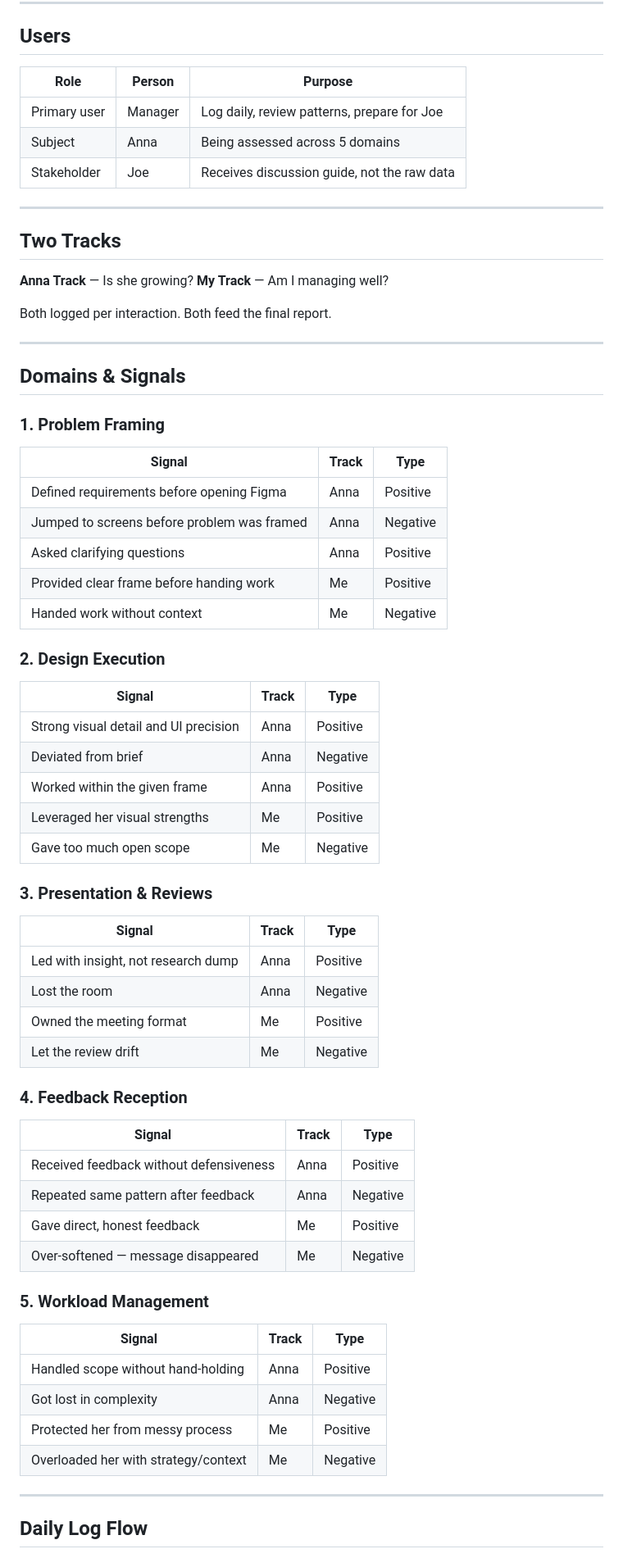
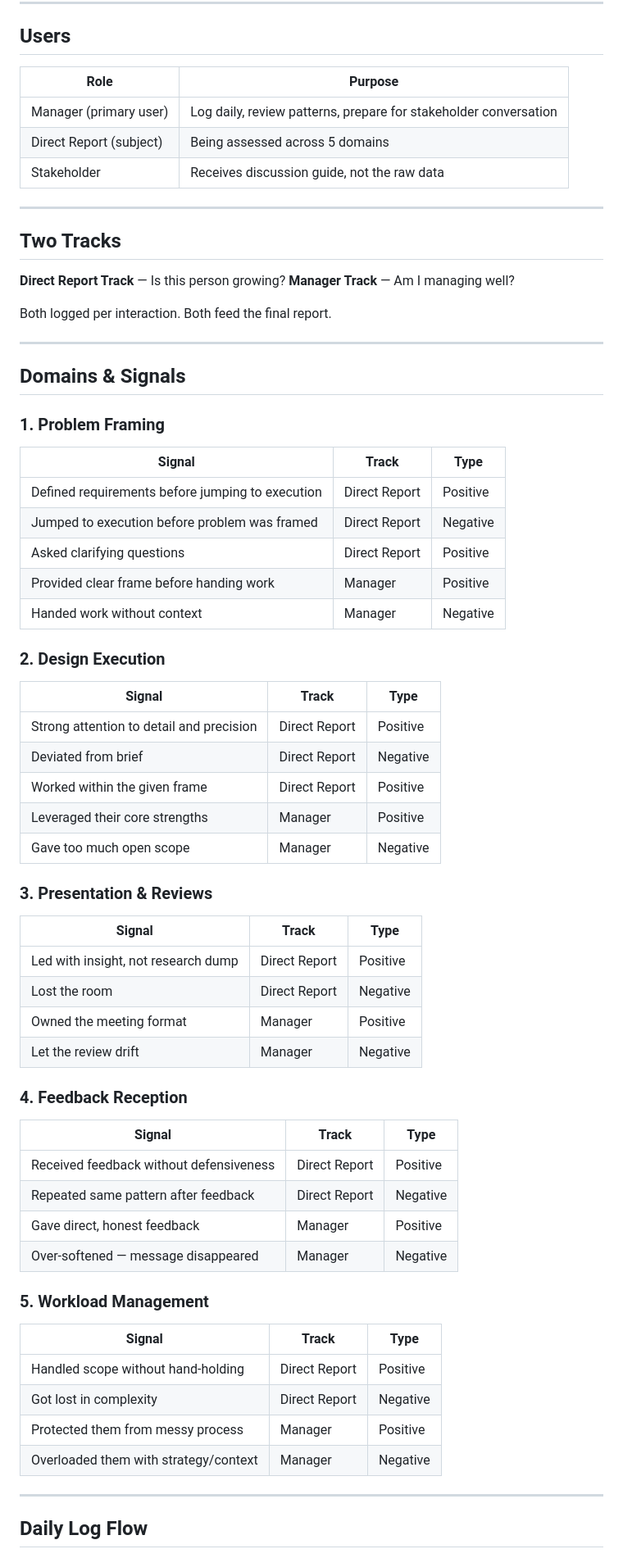
Before and after one commit to berto-play/berto.design, a Markdown page: PRD-daily-management-log.md, the part around one of its changes. Shown at 82% size. Rendered like a GitHub page.

```diff
--- a/PRD-daily-management-log.md
+++ b/PRD-daily-management-log.md
@@ -12,18 +12,18 @@ Without a consistent logging system, manager assessments are based on recency bi
 
 ## Users
 
-| Role | Person | Purpose |
-|---|---|---|
-| Primary user | Manager | Log daily, review patterns, prepare for Joe |
-| Subject | Anna | Being assessed across 5 domains |
-| Stakeholder | Joe | Receives discussion guide, not the raw data |
+| Role | Purpose |
+|---|---|
+| Manager (primary user) | Log daily, review patterns, prepare for stakeholder conversation |
+| Direct Report (subject) | Being assessed across 5 domains |
+| Stakeholder | Receives discussion guide, not the raw data |
 
 ---
 
 ## Two Tracks
 
-**Anna Track** — Is she growing?
-**My Track** — Am I managing well?
+**Direct Report Track** — Is this person growing?
+**Manager Track** — Am I managing well?
 
 Both logged per interaction. Both feed the final report.
 
@@ -35,48 +35,48 @@ Both logged per interaction. Both feed the final report.
 
 | Signal | Track | Type |
 |---|---|---|
-| Defined requirements before opening Figma | Anna | Positive |
-| Jumped to screens before problem was framed | Anna | Negative |
-| Asked clarifying questions | Anna | Positive |
-| Provided clear frame before handing work | Me | Positive |
-| Handed work without context | Me | Negative |
+| Defined requirements before jumping to execution | Direct Report | Positive |
+| Jumped to execution before problem was framed | Direct Report | Negative |
+| Asked clarifying questions | Direct Report | Positive |
+| Provided clear frame before handing work | Manager | Positive |
+| Handed work without context | Manager | Negative |
 
 ### 2. Design Execution
 
 | Signal | Track | Type |
 |---|---|---|
-| Strong visual detail and UI precision | Anna | Positive |
-| Deviated from brief | Anna | Negative |
-| Worked within the given frame | Anna | Positive |
-| Leveraged her visual strengths | Me | Positive |
-| Gave too much open scope | Me | Negative |
+| Strong attention to detail and precision | Direct Report | Positive |
+| Deviated from brief | Direct Report | Negative |
+| Worked within the given frame | Direct Report | Positive |
+| Leveraged their core strengths | Manager | Positive |
+| Gave too much open scope | Manager | Negative |
 
 ### 3. Presentation & Reviews
 
 | Signal | Track | Type |
 |---|---|---|
-| Led with insight, not research dump | Anna | Positive |
-| Lost the room | Anna | Negative |
-| Owned the meeting format | Me | Positive |
-| Let the review drift | Me | Negative |
+| Led with insight, not research dump | Direct Report | Positive |
+| Lost the room | Direct Report | Negative |
+| Owned the meeting format | Manager | Positive |
+| Let the review drift | Manager | Negative |
 
 ### 4. Feedback Reception
 
 | Signal | Track | Type |
 |---|---|---|
-| Received feedback without defensiveness | Anna | Positive |
-| Repeated same pattern after feedback | Anna | Negative |
-| Gave direct, honest feedback | Me | Positive |
-| Over-softened — message disappeared | Me | Negative |
+| Received feedback without defensiveness | Direct Report | Positive |
+| Repeated same pattern after feedback | Direct Report | Negative |
+| Gave direct, honest feedback | Manager | Positive |
+| Over-softened — message disappeared | Manager | Negative |
 
 ### 5. Workload Management
 
 | Signal | Track | Type |
 |---|---|---|
-| Handled scope without hand-holding | Anna | Positive |
-| Got lost in complexity | Anna | Negative |
-| Protected her from messy process | Me | Positive |
-| Overloaded her with strategy/context | Me | Negative |
+| Handled scope without hand-holding | Direct Report | Positive |
+| Got lost in complexity | Direct Report | Negative |
+| Protected them from messy process | Manager | Positive |
+| Overloaded them with strategy/context | Manager | Negative |
 
 ---
 
```
Also changed, not shown: other parts of PRD-daily-management-log.md (+27 -23 lines).
